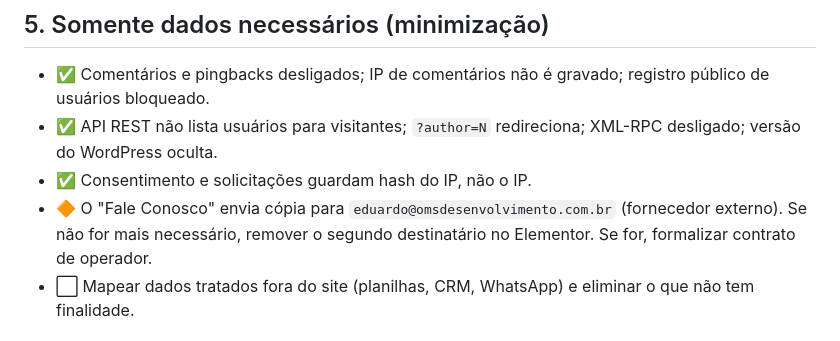
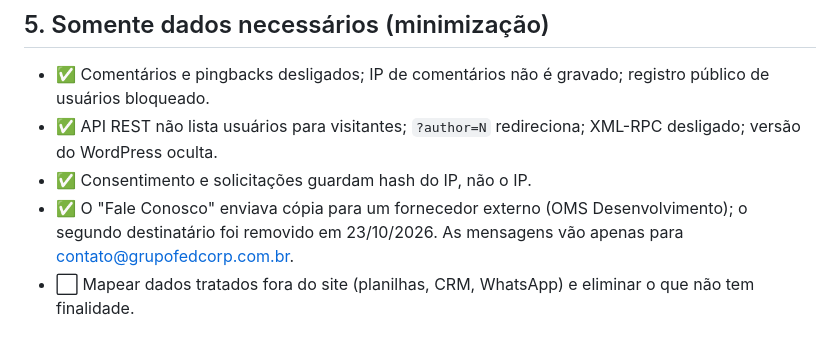
Before and after one commit to fedcorpdesenvolvimento/SiteGrupofedcorp, a Markdown page: docs/lgpd-checklist.md, the part around the change. GitHub-like rendering.

Commit message:
Checklist: segundo destinatário do Fale Conosco removido
Co-Authored-By: Claude Fable 5.1 <noreply@anthropic.com>

```diff
--- a/docs/lgpd-checklist.md
+++ b/docs/lgpd-checklist.md
@@ -30,7 +30,7 @@ Legenda: ✅ feito no site · 🔶 feito, depende de preenchimento/decisão da e
 - ✅ Comentários e pingbacks desligados; IP de comentários não é gravado; registro público de usuários bloqueado.
 - ✅ API REST não lista usuários para visitantes; `?author=N` redireciona; XML-RPC desligado; versão do WordPress oculta.
 - ✅ Consentimento e solicitações guardam hash do IP, não o IP.
-- 🔶 O "Fale Conosco" envia cópia para `eduardo@omsdesenvolvimento.com.br` (fornecedor externo). Se não for mais necessário, remover o segundo destinatário no Elementor. Se for, formalizar contrato de operador.
+- ✅ O "Fale Conosco" enviava cópia para um fornecedor externo (OMS Desenvolvimento); o segundo destinatário foi removido em 23/10/2026. As mensagens vão apenas para contato@grupofedcorp.com.br.
 - ⬜ Mapear dados tratados fora do site (planilhas, CRM, WhatsApp) e eliminar o que não tem finalidade.
 
 ## 6. Scripts de rastreamento
```
